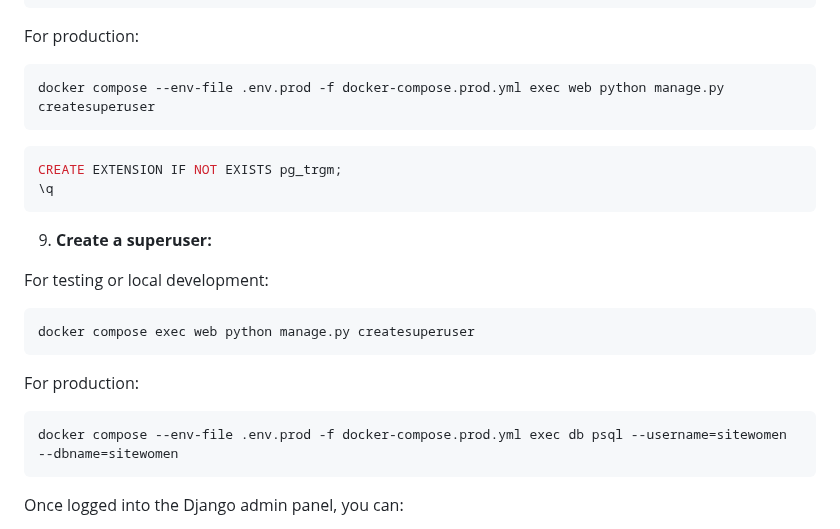
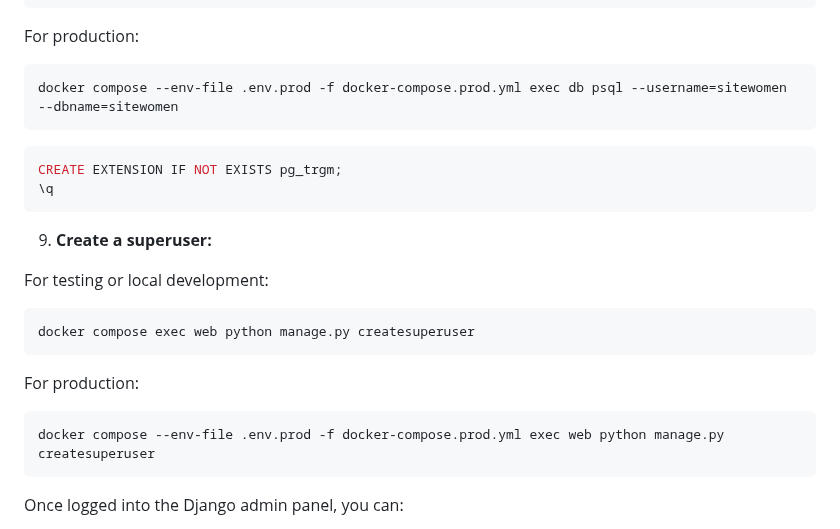
Before and after one commit to leshakovalevskiy2002/siteblog, a Markdown page: README.md, the part around the change. Drawn GitHub-style.

````diff
--- a/README.md
+++ b/README.md
@@ -225,7 +225,7 @@ CREATE EXTENSION IF NOT EXISTS pg_trgm;
 For production:
 
 ```bash
-docker compose --env-file .env.prod -f docker-compose.prod.yml exec web python manage.py createsuperuser
+docker compose --env-file .env.prod -f docker-compose.prod.yml exec db psql --username=sitewomen --dbname=sitewomen
 ```
 
 ```sql
@@ -244,7 +244,7 @@ docker compose exec web python manage.py createsuperuser
 For production:
 
 ```bash
-docker compose --env-file .env.prod -f docker-compose.prod.yml exec db psql --username=sitewomen --dbname=sitewomen
+docker compose --env-file .env.prod -f docker-compose.prod.yml exec web python manage.py createsuperuser
 ```
 
 Once logged into the Django admin panel, you can:
````
